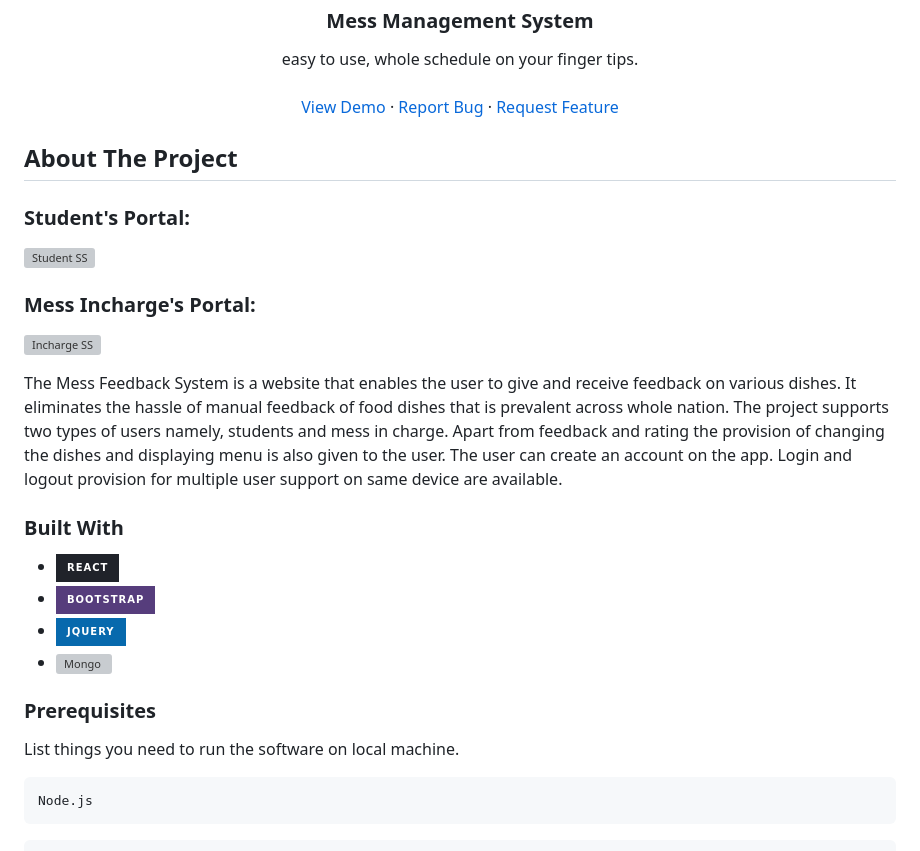
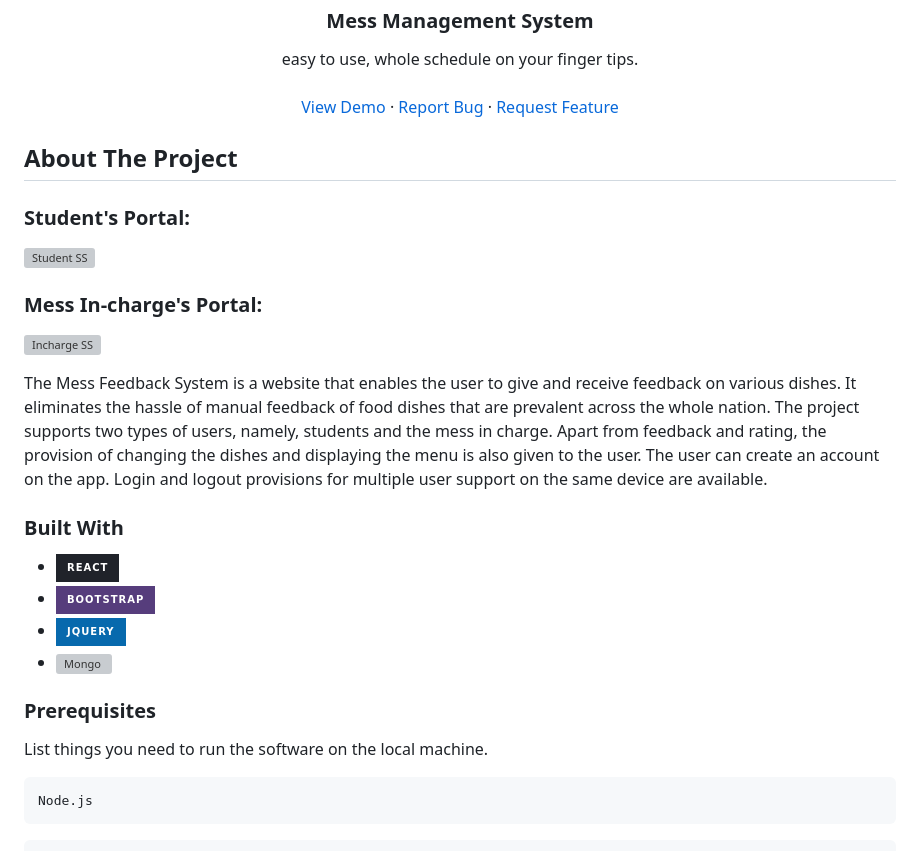
Before and after one commit to tusharjain2802/DINIFY-Mess-Management-System, a Markdown page: README.md, the part around one of its changes. Rendered like a GitHub page; badges without logos; grey boxes are pictures that could not be loaded.

````diff
--- a/README.md
+++ b/README.md
@@ -30,11 +30,11 @@
 
-### Mess Incharge's Portal:
-[![Incharge SS][product1-screenshot]](https://hostel-mess-management-system.herokuapp.com/)
+### Mess In-charge's Portal:
+[![Incharge SS][product1-screenshot]](https://mess-management-system.onrender.com/)
 
 
-The Mess Feedback System is a website that enables the user to give and receive feedback on various dishes. It eliminates the hassle of manual feedback of food dishes that is prevalent across whole nation.
-The project supports two types of users namely, students and mess in charge.
-Apart from feedback and rating the provision of changing the dishes and displaying menu is also given to the user. The user can create an account on the app. Login and logout provision for multiple user support on same device are available.
+The Mess Feedback System is a website that enables the user to give and receive feedback on various dishes. It eliminates the hassle of manual feedback of food dishes that are prevalent across the whole nation.
+The project supports two types of users, namely, students and the mess in charge.
+Apart from feedback and rating, the provision of changing the dishes and displaying the menu is also given to the user. The user can create an account on the app. Login and logout provisions for multiple user support on the same device are available.
 
 
 ### Built With
@@ -48,7 +48,7 @@ Apart from feedback and rating the provision of changing the dishes and displayi
 
 ### Prerequisites
 
-List things you need to run the software on local machine.
+List things you need to run the software on the local machine.
   ```sh
   Node.js
   ```
````
Also changed, not shown: other parts of README.md (+2 -2 lines).
